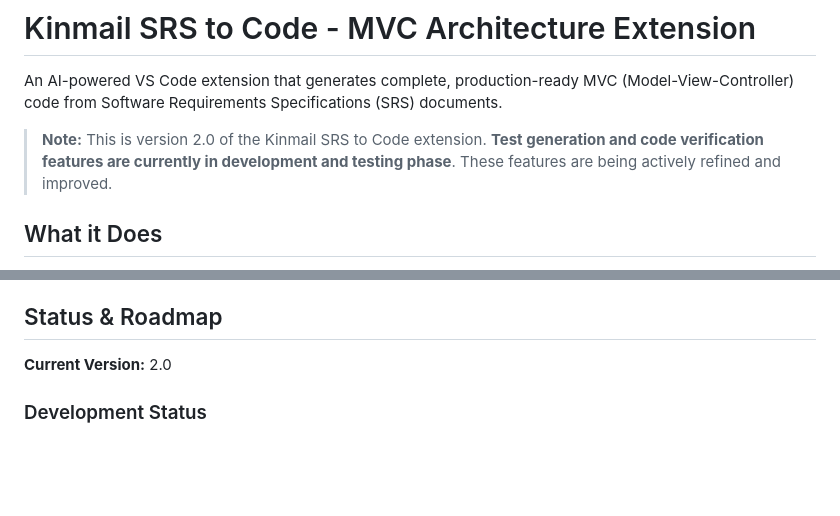
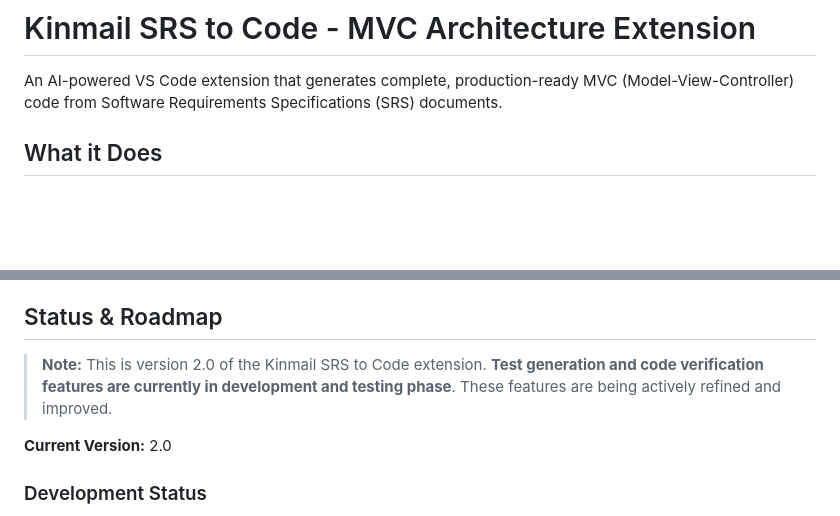
Before and after one commit to Wasay-Dev100/SRStoCode, a Markdown page: README.md, 2 parts joined by grey strips. GitHub-like rendering; blank space fills up the shorter version.

```diff
--- a/README.md
+++ b/README.md
@@ -1,8 +1,6 @@
 # Kinmail SRS to Code - MVC Architecture Extension
 
 An AI-powered VS Code extension that generates complete, production-ready MVC (Model-View-Controller) code from Software Requirements Specifications (SRS) documents.
-
-> **Note:** This is version 2.0 of the Kinmail SRS to Code extension. **Test generation and code verification features are currently in development and testing phase**. These features are being actively refined and improved.
 
 ## What it Does
 
@@ -202,6 +200,7 @@ This extension uses JavaScript (not TypeScript), so no compilation is needed. Si
 - **C++** - Custom MVC framework
 
 ## Status & Roadmap
+> **Note:** This is version 2.0 of the Kinmail SRS to Code extension. **Test generation and code verification features are currently in development and testing phase**. These features are being actively refined and improved.
 
 **Current Version:** 2.0
 
```
